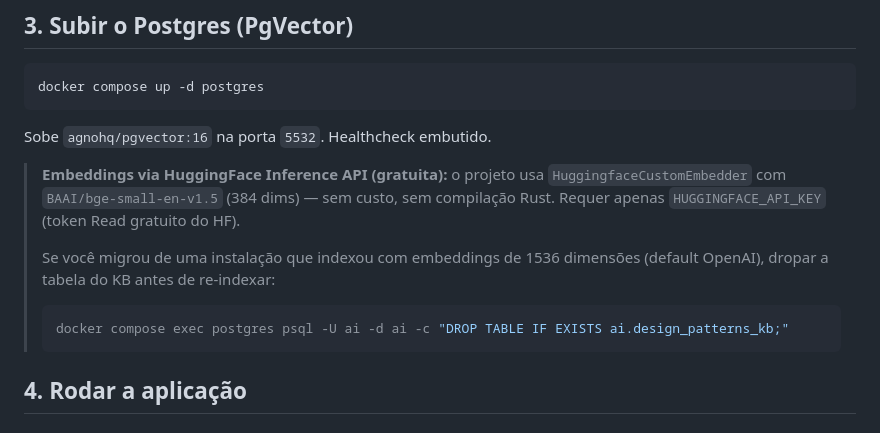
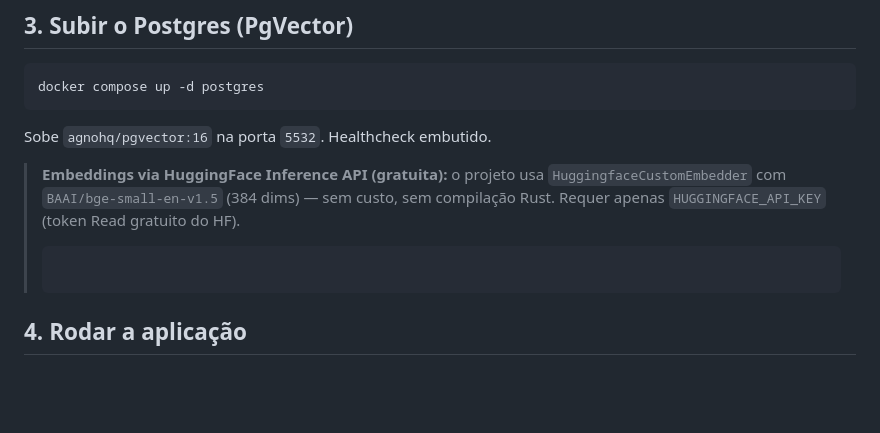
Before and after one commit to jvras58/refactor-os, a Markdown page: docs/usage.md, the part around the change. Rendered like a GitHub page; blank space fills up the shorter version.

Commit message:
fix: remove outdated instructions for re-indexing embeddings

````diff
--- a/docs/usage.md
+++ b/docs/usage.md
@@ -43,11 +43,6 @@ Sobe `agnohq/pgvector:16` na porta `5532`. Healthcheck embutido.
 > **Embeddings via HuggingFace Inference API (gratuita):** o projeto usa
 > `HuggingfaceCustomEmbedder` com `BAAI/bge-small-en-v1.5` (384 dims) — sem custo, sem
 > compilação Rust. Requer apenas `HUGGINGFACE_API_KEY` (token Read gratuito do HF).
->
-> Se você migrou de uma instalação que indexou com embeddings de 1536 dimensões (default
-> OpenAI), dropar a tabela do KB antes de re-indexar:
-> ```bash
-> docker compose exec postgres psql -U ai -d ai -c "DROP TABLE IF EXISTS ai.design_patterns_kb;"
 > ```
 
 ## 4. Rodar a aplicação
````
